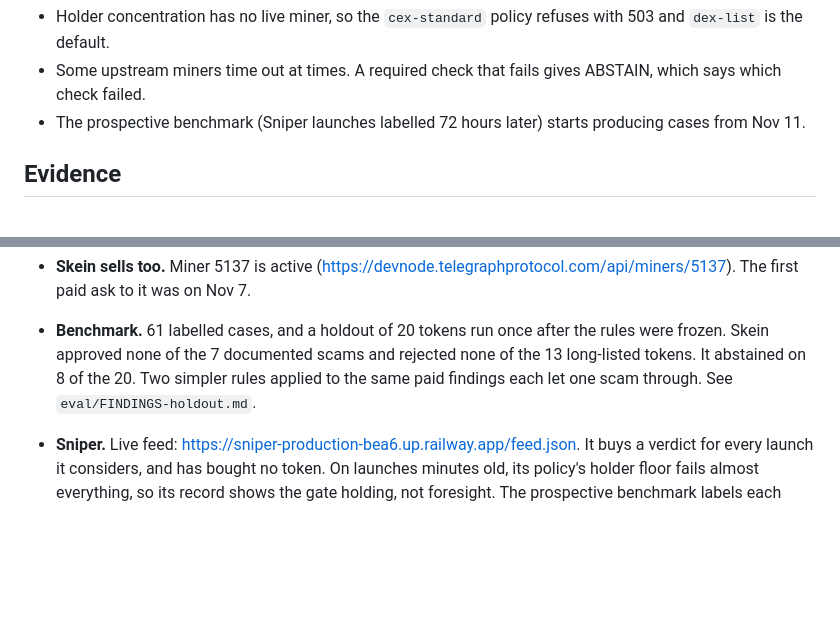
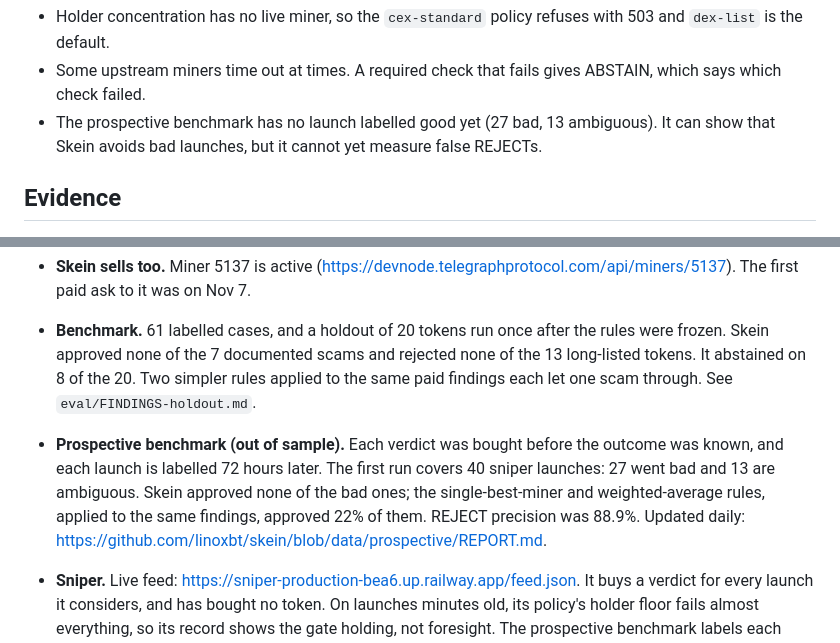
Before and after one commit to linoxbt/skein, a Markdown page: docs/SUBMISSION.md, 2 parts joined by grey strips. Rendered like a GitHub page; blank space fills up the shorter version.

```diff
--- a/docs/SUBMISSION.md
+++ b/docs/SUBMISSION.md
@@ -102,8 +102,9 @@ x402 payments use Base Sepolia.
   refuses with 503 and `dex-list` is the default.
 - Some upstream miners time out at times. A required check that fails gives
   ABSTAIN, which says which check failed.
-- The prospective benchmark (Sniper launches labelled 72 hours later) starts
-  producing cases from Nov 11.
+- The prospective benchmark has no launch labelled good yet (27 bad, 13
+  ambiguous). It can show that Skein avoids bad launches, but it cannot yet
+  measure false REJECTs.
 
 ## Evidence
 
@@ -126,6 +127,12 @@ x402 payments use Base Sepolia.
   rejected none of the 13 long-listed tokens. It abstained on 8 of the 20.
   Two simpler rules applied to the same paid findings each let one scam
   through. See `eval/FINDINGS-holdout.md`.
+- **Prospective benchmark (out of sample).** Each verdict was bought before
+  the outcome was known, and each launch is labelled 72 hours later. The
+  first run covers 40 sniper launches: 27 went bad and 13 are ambiguous.
+  Skein approved none of the bad ones; the single-best-miner and
+  weighted-average rules, applied to the same findings, approved 22% of
+  them. REJECT precision was 88.9%. Updated daily: https://github.com/linoxbt/skein/blob/data/prospective/REPORT.md.
 - **Sniper.** Live feed: https://sniper-production-bea6.up.railway.app/feed.json.
   It buys a verdict for every launch it considers, and has bought no token.
   On launches minutes old, its policy's holder floor fails almost everything,
```
Also changed, not shown: README.md (+10 -4 lines).
